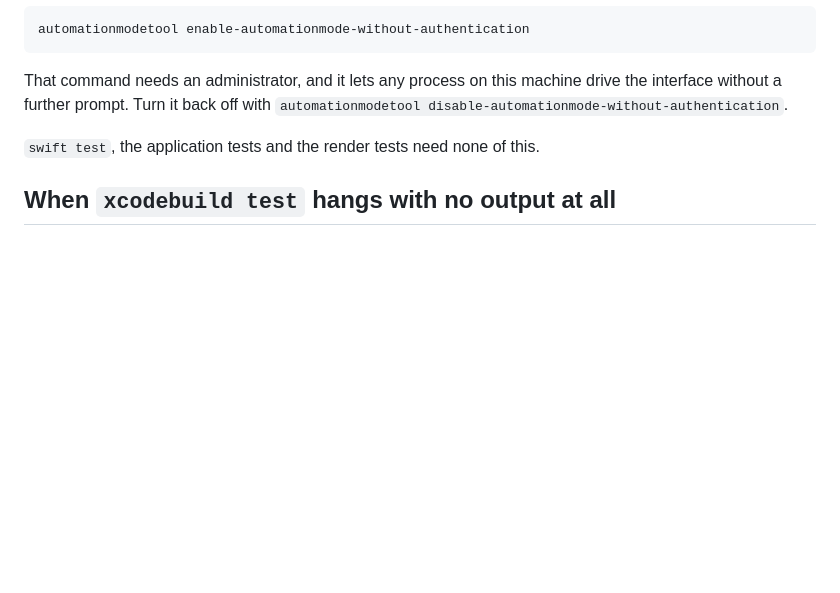
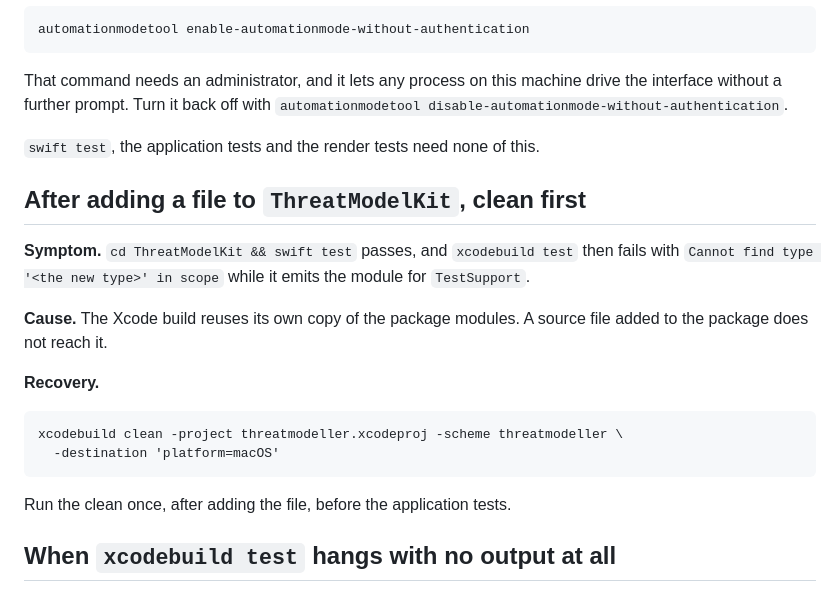
Before and after one commit to craigjbass/threat-modeller, a Markdown page: docs/TESTING.md, the part around the change. Rendered like a GitHub page; blank space fills up the shorter version.

Commit message:
docs: say to clean after adding a file to the package
The Xcode build reuses its own copy of the package modules, so a source
file added to ThreatModelKit does not reach it until a clean.

Co-Authored-By: Claude Opus 5 <noreply@anthropic.com>
Claude-Session: https://claude.ai/code/session_01NcsAyFqLrGp6BLnmays6J5

````diff
--- a/docs/TESTING.md
+++ b/docs/TESTING.md
@@ -37,6 +37,24 @@ drive the interface without a further prompt. Turn it back off with
 `automationmodetool disable-automationmode-without-authentication`.
 
 `swift test`, the application tests and the render tests need none of this.
+
+## After adding a file to `ThreatModelKit`, clean first
+
+**Symptom.** `cd ThreatModelKit && swift test` passes, and
+`xcodebuild test` then fails with `Cannot find type '<the new type>' in scope`
+while it emits the module for `TestSupport`.
+
+**Cause.** The Xcode build reuses its own copy of the package modules. A source
+file added to the package does not reach it.
+
+**Recovery.**
+
+```
+xcodebuild clean -project threatmodeller.xcodeproj -scheme threatmodeller \
+  -destination 'platform=macOS'
+```
+
+Run the clean once, after adding the file, before the application tests.
 
 ## When `xcodebuild test` hangs with no output at all
 
````
